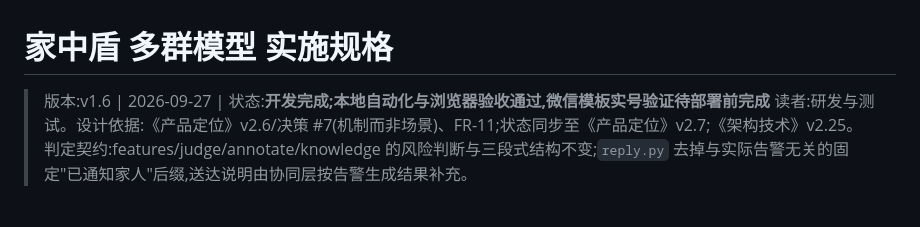
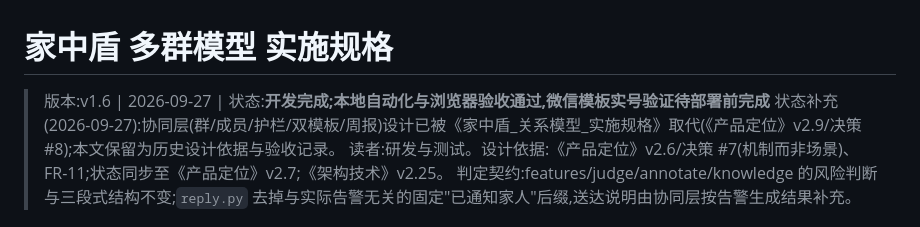
Before and after one commit to ClongPang/Homeshield, a Markdown page: docs/家中盾_多群模型_实施规格.md, the part around the change. GitHub-like rendering.

```diff
--- a/docs/家中盾_多群模型_实施规格.md
+++ b/docs/家中盾_多群模型_实施规格.md
@@ -1,6 +1,7 @@
 # 家中盾 多群模型 实施规格
 
 > 版本:v1.6 | 2026-09-27 | 状态:**开发完成;本地自动化与浏览器验收通过,微信模板实号验证待部署前完成**
+> 状态补充(2026-09-27):协同层(群/成员/护栏/双模板/周报)设计已被《家中盾_关系模型_实施规格》取代(《产品定位》v2.9/决策 #8);本文保留为历史设计依据与验收记录。
 > 读者:研发与测试。设计依据:《产品定位》v2.6/决策 #7(机制而非场景)、FR-11;状态同步至《产品定位》v2.7;《架构技术》v2.25。
 > 判定契约:features/judge/annotate/knowledge 的风险判断与三段式结构不变;`reply.py` 去掉与实际告警无关的固定"已通知家人"后缀,送达说明由协同层按告警生成结果补充。
 
```
Also changed, not shown: docs/家中盾_产品定位.md (+19 -19 lines), docs/家中盾_关系模型_实施规格.md (added, +252 -0 lines).
